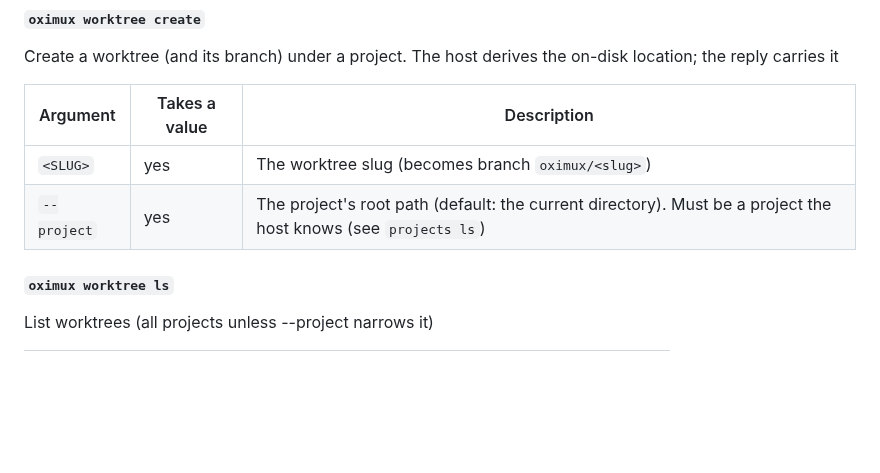
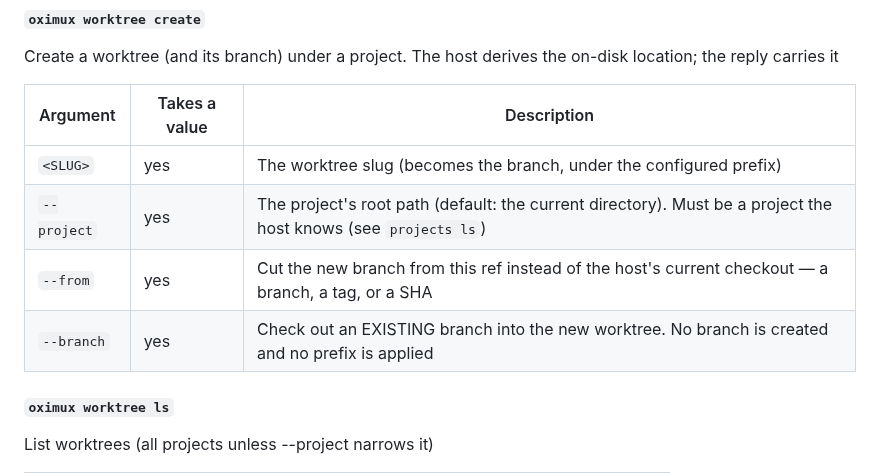
Before and after one commit to nhtera/OxiMux, a Markdown page: docs/cli-reference.md, the part around the change. GitHub-like rendering; blank space fills up the shorter version.

Commit message:
docs(cli): regenerate the CLI reference for `worktree create --from/--branch`
`linux cli-crate gate` enforces that `docs/cli-reference.md` matches the
command tree; adding the two flags made it stale. Regenerated with
`./scripts/gen-cli-docs.sh`, which also picks up the corrected `<SLUG>`
description — the branch is the configured prefix now, not a hardcoded
`oximux/`.

Claude-Session: https://claude.ai/code/session_01PQNc3BwQ9tEbp7jhcyKsuU

```diff
--- a/docs/cli-reference.md
+++ b/docs/cli-reference.md
@@ -327,8 +327,10 @@ Create a worktree (and its branch) under a project. The host derives the on-disk
 
 | Argument | Takes a value | Description |
 | --- | --- | --- |
-| `<SLUG>` | yes | The worktree slug (becomes branch `oximux/<slug>`) |
+| `<SLUG>` | yes | The worktree slug (becomes the branch, under the configured prefix) |
 | `--project` | yes | The project's root path (default: the current directory). Must be a project the host knows (see `projects ls`) |
+| `--from` | yes | Cut the new branch from this ref instead of the host's current checkout — a branch, a tag, or a SHA |
+| `--branch` | yes | Check out an EXISTING branch into the new worktree. No branch is created and no prefix is applied |
 
 #### `oximux worktree ls`
 
```
